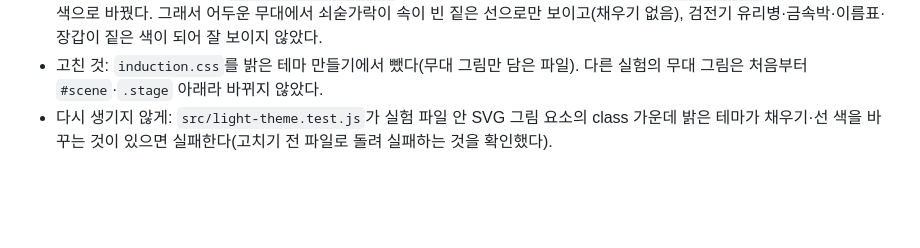
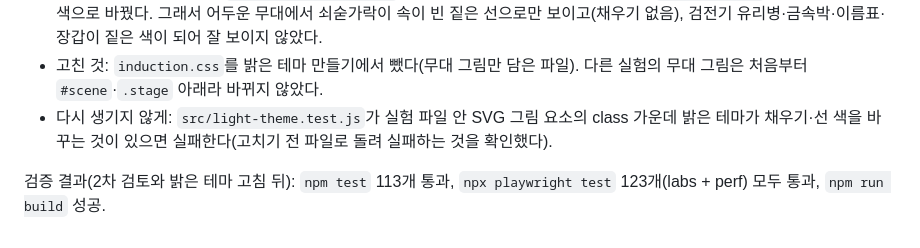
Before and after one commit to epicwnsgur/science-simulations, a Markdown page: docs/scientific-review.md, the part around the change. Rendered like a GitHub page; blank space fills up the shorter version.

Commit message:
2차 검토 뒤 검증 결과 기록
Co-Authored-By: Claude Opus 5.5 <noreply@anthropic.com>
Claude-Session: https://claude.ai/code/session_011TxVeuwdGDY8spHXbxZieF

```diff
--- a/docs/scientific-review.md
+++ b/docs/scientific-review.md
@@ -313,3 +313,6 @@
 - 원인: 밝은 테마를 만드는 `build/light-theme.mjs`가 정전기 유도 실험의 그림 전용 CSS(`induction.css`)까지 밝은 바탕용 색으로 바꿨다. 그래서 어두운 무대에서 쇠숟가락이 속이 빈 짙은 선으로만 보이고(채우기 없음), 검전기 유리병·금속박·이름표·장갑이 짙은 색이 되어 잘 보이지 않았다.
 - 고친 것: `induction.css`를 밝은 테마 만들기에서 뺐다(무대 그림만 담은 파일). 다른 실험의 무대 그림은 처음부터 `#scene`·`.stage` 아래라 바뀌지 않았다.
 - 다시 생기지 않게: `src/light-theme.test.js`가 실험 파일 안 SVG 그림 요소의 class 가운데 밝은 테마가 채우기·선 색을 바꾸는 것이 있으면 실패한다(고치기 전 파일로 돌려 실패하는 것을 확인했다).
+
+
+검증 결과(2차 검토와 밝은 테마 고침 뒤): `npm test` 113개 통과, `npx playwright test` 123개(labs + perf) 모두 통과, `npm run build` 성공.
```
